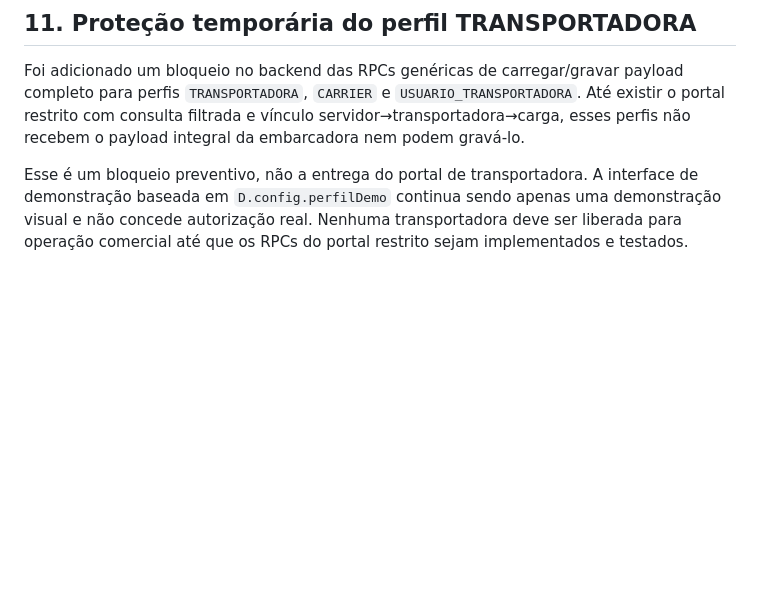
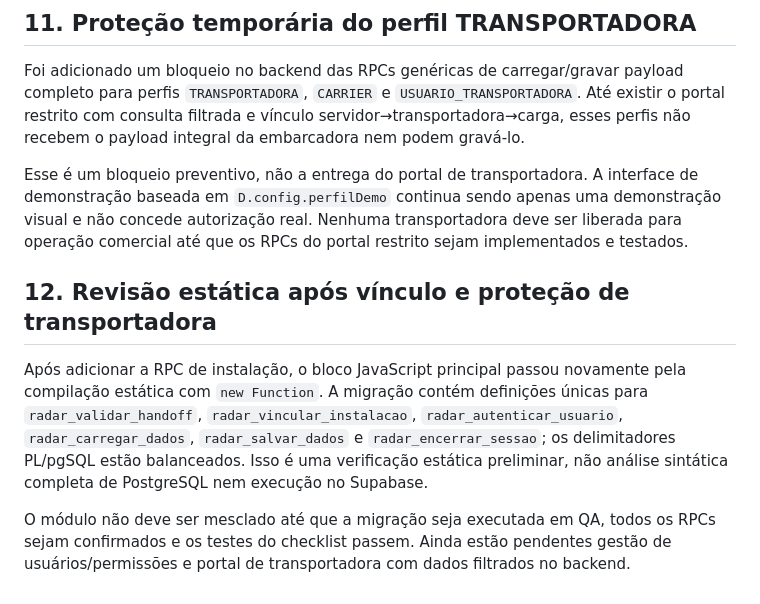
Before and after one commit to yanagizawa-create/yalog-radar-logistico, a Markdown page: AUDITORIA-MULTIEMPRESA-V070.md, the part around the change. Rendered like a GitHub page; blank space fills up the shorter version.

Commit message:
docs: atualizar resultado das verificações estáticas V070

```diff
--- a/AUDITORIA-MULTIEMPRESA-V070.md
+++ b/AUDITORIA-MULTIEMPRESA-V070.md
@@ -179,3 +179,10 @@ O delta acrescenta uma tabela exclusiva e uma RPC; atualiza a migração e o fro
 Foi adicionado um bloqueio no backend das RPCs genéricas de carregar/gravar payload completo para perfis `TRANSPORTADORA`, `CARRIER` e `USUARIO_TRANSPORTADORA`. Até existir o portal restrito com consulta filtrada e vínculo servidor→transportadora→carga, esses perfis não recebem o payload integral da embarcadora nem podem gravá-lo.
 
 Esse é um bloqueio preventivo, não a entrega do portal de transportadora. A interface de demonstração baseada em `D.config.perfilDemo` continua sendo apenas uma demonstração visual e não concede autorização real. Nenhuma transportadora deve ser liberada para operação comercial até que os RPCs do portal restrito sejam implementados e testados.
+
+
+## 12. Revisão estática após vínculo e proteção de transportadora
+
+Após adicionar a RPC de instalação, o bloco JavaScript principal passou novamente pela compilação estática com `new Function`. A migração contém definições únicas para `radar_validar_handoff`, `radar_vincular_instalacao`, `radar_autenticar_usuario`, `radar_carregar_dados`, `radar_salvar_dados` e `radar_encerrar_sessao`; os delimitadores PL/pgSQL estão balanceados. Isso é uma verificação estática preliminar, não análise sintática completa de PostgreSQL nem execução no Supabase.
+
+O módulo não deve ser mesclado até que a migração seja executada em QA, todos os RPCs sejam confirmados e os testes do checklist passem. Ainda estão pendentes gestão de usuários/permissões e portal de transportadora com dados filtrados no backend.
```
